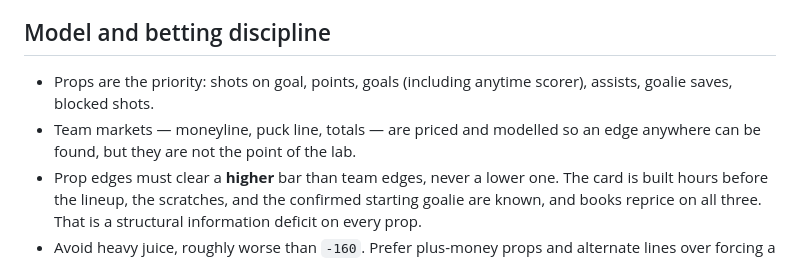
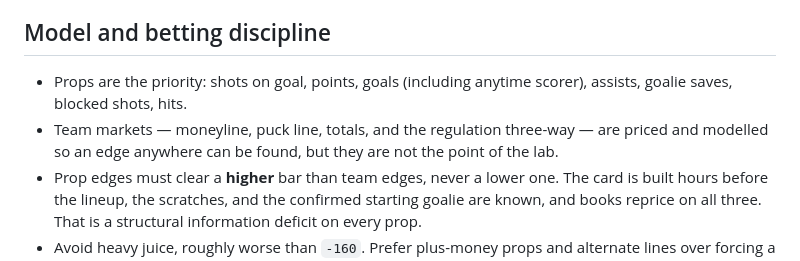
Before and after one commit to cooperross399/nhl-betting-lab, a Markdown page: CLAUDE.md, the part around the change. Rendered like a GitHub page.

```diff
--- a/CLAUDE.md
+++ b/CLAUDE.md
@@ -181,9 +181,10 @@ to pull it.
 ## Model and betting discipline
 
 - Props are the priority: shots on goal, points, goals (including anytime
-  scorer), assists, goalie saves, blocked shots.
-- Team markets — moneyline, puck line, totals — are priced and modelled so an
-  edge anywhere can be found, but they are not the point of the lab.
+  scorer), assists, goalie saves, blocked shots, hits.
+- Team markets — moneyline, puck line, totals, and the regulation three-way —
+  are priced and modelled so an edge anywhere can be found, but they are not
+  the point of the lab.
 - Prop edges must clear a **higher** bar than team edges, never a lower one. The
   card is built hours before the lineup, the scratches, and the confirmed
   starting goalie are known, and books reprice on all three. That is a
```
Also changed, not shown: docs/nhl_data_sources.md (+15 -2 lines).
